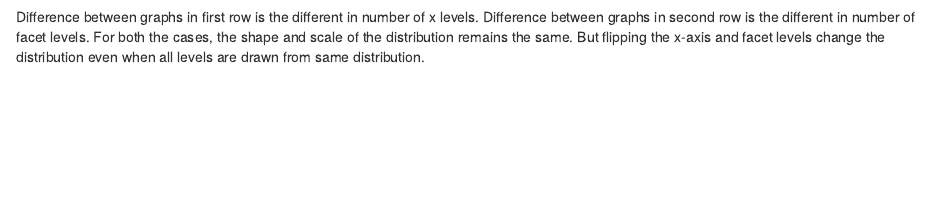
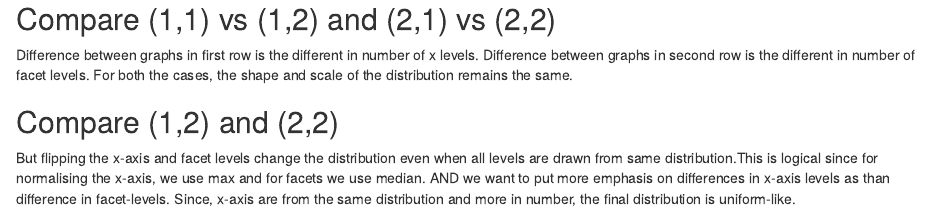
Before and after one commit to Sayani07/hakear-drake, an R Markdown document (doc/mmpd_dist.Rmd): the page in a window 1100 px wide, from 400 px down before the commit and from 410 px down after it. Rendered offline with R 4.5, knitr and Pandoc, with nearby package versions; some code elsewhere in the file could not run offline.

Commit message:
mmpd_dist results defined

````diff
--- a/doc/mmpd_dist.Rmd
+++ b/doc/mmpd_dist.Rmd
@@ -126,7 +126,15 @@ tibble(case = paste0("nx-",nx," ", "nfacet-", nfacet), sim_id = i, mmpd = mmpd)
 MMPD_data311 %>% ggplot(aes(x = mmpd)) + geom_histogram()
 ```
 
-Difference between graphs in first row is the different in number of x levels. Difference between graphs in second row is the different in number of facet levels. For both the cases, the shape and scale of the distribution remains the same. But flipping the x-axis and facet levels change the distribution even when all levels are drawn from same distribution.
+
+## Compare (1,1) vs (1,2) and (2,1) vs (2,2)
+
+Difference between graphs in first row is the different in number of x levels. Difference between graphs in second row is the different in number of facet levels. For both the cases, the shape and scale of the distribution remains the same.
+
+
+## Compare (1,2) and (2,2)
+
+But flipping the x-axis and facet levels change the distribution even when all levels are drawn from same distribution.This is logical since for normalising the x-axis, we use max and for facets we use median. AND we want to put more emphasis on differences in x-axis levels as than difference in facet-levels. Since, x-axis are from the same distribution and more in number, the final distribution is uniform-like.
 
 
 ```{r plotnew6}
````
